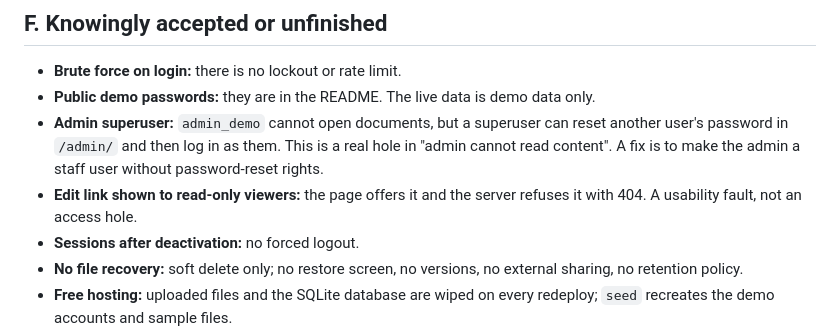
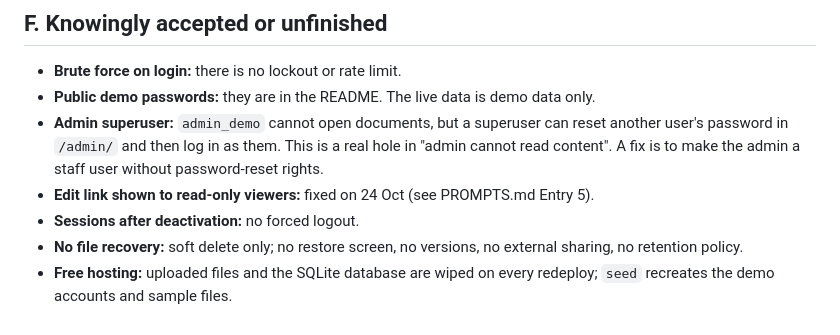
Before and after one commit to pharika986/trustvault, a Markdown page: THREATS.md, the part around the change. Drawn GitHub-style.

```diff
--- a/THREATS.md
+++ b/THREATS.md
@@ -66,7 +66,7 @@ Core rule: the server decides on every request. `can_access(user, doc, action)`
 - **Brute force on login:** there is no lockout or rate limit.
 - **Public demo passwords:** they are in the README. The live data is demo data only.
 - **Admin superuser:** `admin_demo` cannot open documents, but a superuser can reset another user's password in `/admin/` and then log in as them. This is a real hole in "admin cannot read content". A fix is to make the admin a staff user without password-reset rights.
-- **Edit link shown to read-only viewers:** the page offers it and the server refuses it with 404. A usability fault, not an access hole.
+- **Edit link shown to read-only viewers:** fixed on 24 Oct (see PROMPTS.md Entry 5).
 - **Sessions after deactivation:** no forced logout.
 - **No file recovery:** soft delete only; no restore screen, no versions, no external sharing, no retention policy.
 - **Free hosting:** uploaded files and the SQLite database are wiped on every redeploy; `seed` recreates the demo accounts and sample files.
```
